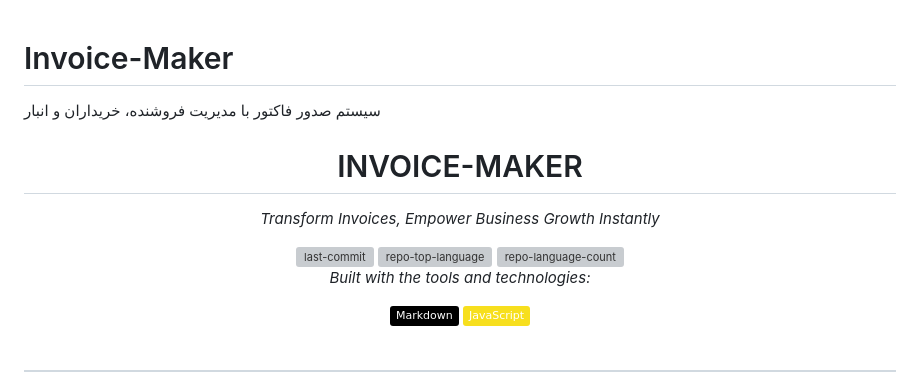
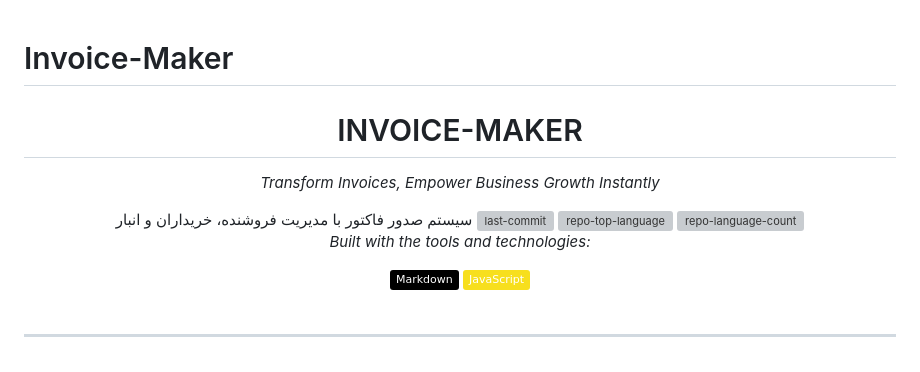
Before and after one commit to irpbz/Invoice-Maker, a Markdown page: README.md, the part around the change. Rendered like a GitHub page; badges without logos; grey boxes are pictures that could not be loaded.

```diff
--- a/README.md
+++ b/README.md
@@ -1,10 +1,10 @@
 # Invoice-Maker
-سیستم صدور فاکتور با مدیریت فروشنده، خریداران و انبار
 <div id="top" class="">
 
 <div align="center" class="text-center">
 <h1>INVOICE-MAKER</h1>
 <p><em>Transform Invoices, Empower Business Growth Instantly</em></p>
+سیستم صدور فاکتور با مدیریت فروشنده، خریداران و انبار
 
 <img alt="last-commit" src="https://img.shields.io/github/last-commit/irpbz/Invoice-Maker?style=flat&amp;logo=git&amp;logoColor=white&amp;color=0080ff" class="inline-block mx-1" style="margin: 0px 2px;">
 <img alt="repo-top-language" src="https://img.shields.io/github/languages/top/irpbz/Invoice-Maker?style=flat&amp;color=0080ff" class="inline-block mx-1" style="margin: 0px 2px;">
```
